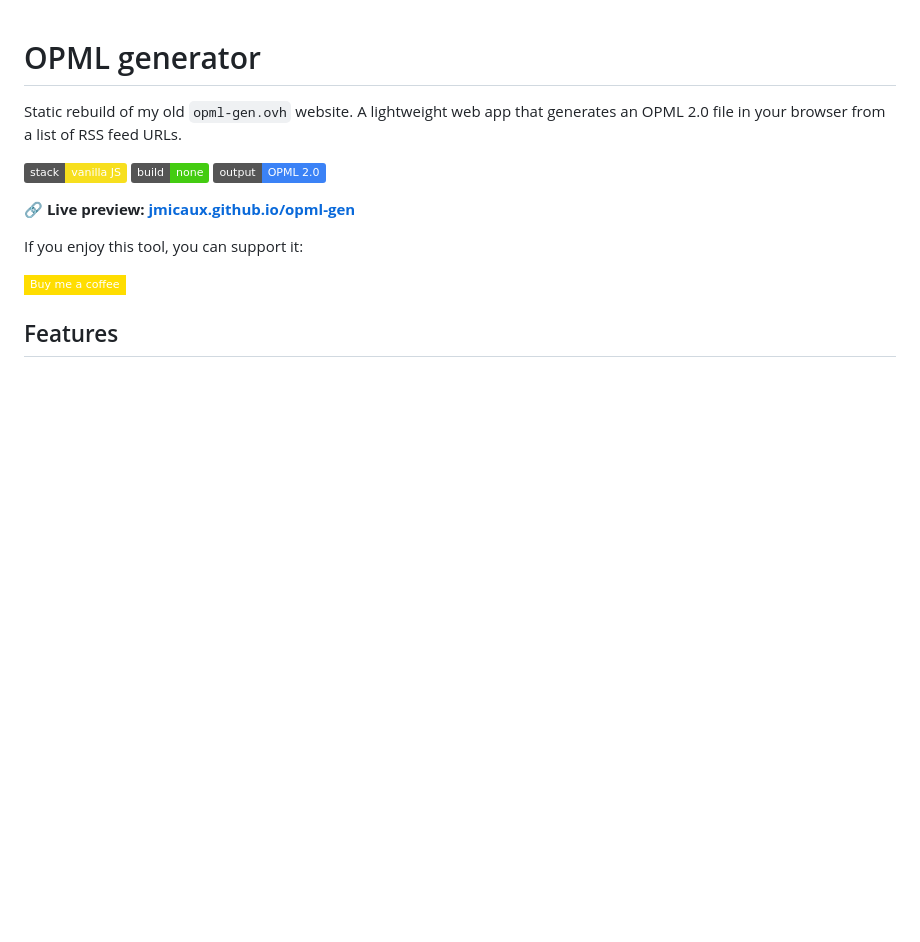
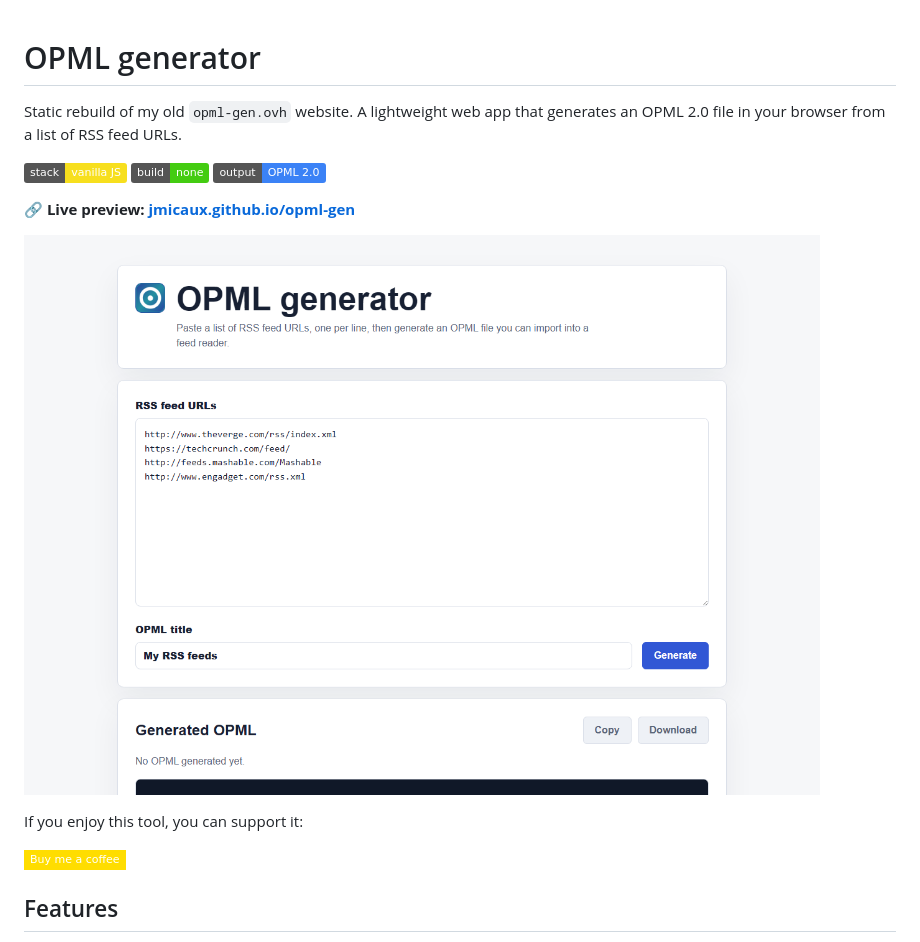
Before and after one commit to jmicaux/opml-gen, a Markdown page: README.md, the part around the change. GitHub-like rendering; pictures changed too: screenshot.png (added); badges without logos; blank space fills up the shorter version.

Commit message:
docs: add a screenshot to the README

```diff
--- a/README.md
+++ b/README.md
@@ -5,6 +5,8 @@ Static rebuild of my old `opml-gen.ovh` website.  A lightweight web app that gen
 ![stack](https://img.shields.io/badge/stack-vanilla_JS-f7df1e) ![no build](https://img.shields.io/badge/build-none-brightgreen) ![output](https://img.shields.io/badge/output-OPML_2.0-3b82f6)
 
 **🔗 Live preview: [jmicaux.github.io/opml-gen](https://jmicaux.github.io/opml-gen/)**
+
+![OPML Generator — paste RSS feed URLs and generate an OPML file](screenshot.png)
 
 If you enjoy this tool, you can support it:
 
```
